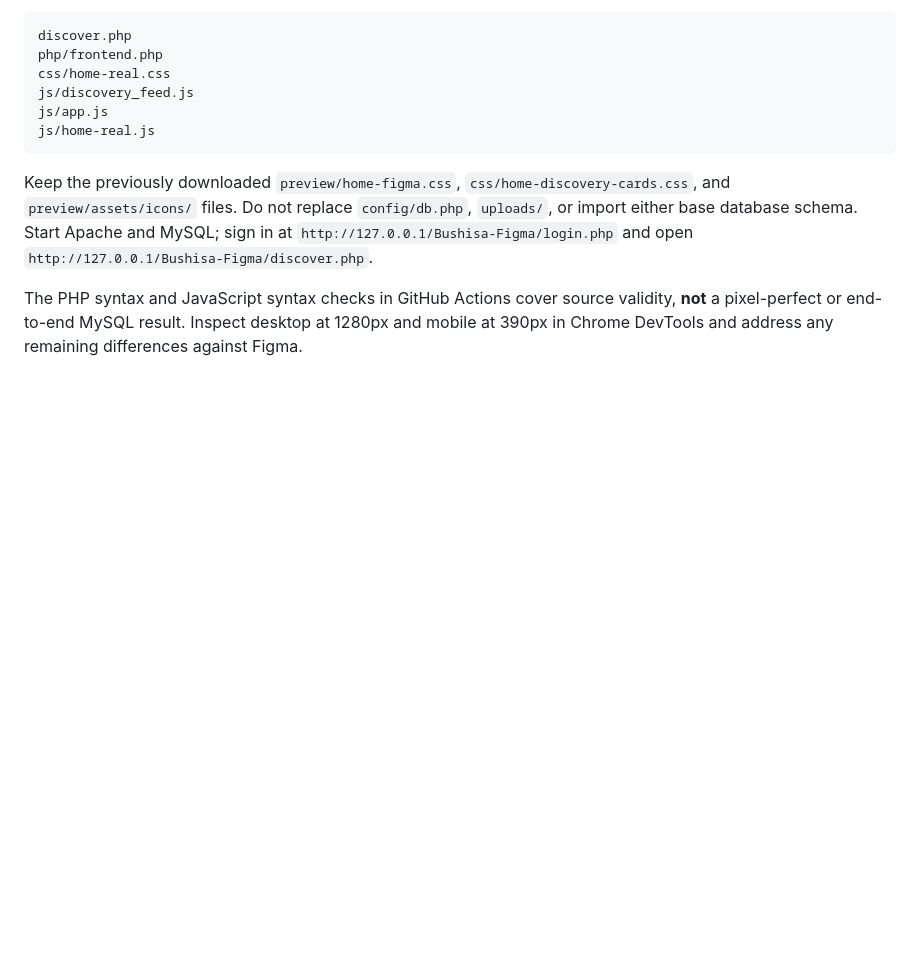
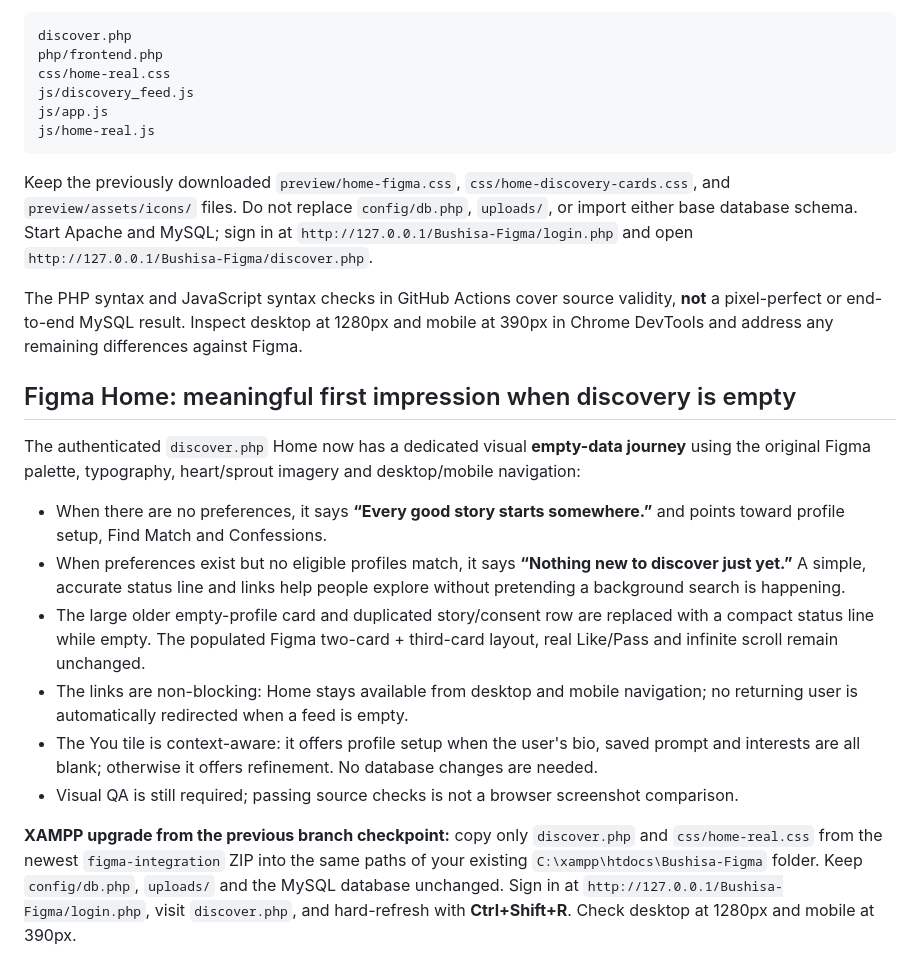
Before and after one commit to Nyatsimba01/Bushisa, a Markdown page: preview/README.md, the part around the change. Drawn GitHub-style; blank space fills up the shorter version.

Commit message:
docs(home): explain new empty-state experience and safe two-file XAMPP upgrade

```diff
--- a/preview/README.md
+++ b/preview/README.md
@@ -116,3 +116,17 @@ js/home-real.js
 Keep the previously downloaded `preview/home-figma.css`, `css/home-discovery-cards.css`, and `preview/assets/icons/` files. Do not replace `config/db.php`, `uploads/`, or import either base database schema. Start Apache and MySQL; sign in at `http://127.0.0.1/Bushisa-Figma/login.php` and open `http://127.0.0.1/Bushisa-Figma/discover.php`.
 
 The PHP syntax and JavaScript syntax checks in GitHub Actions cover source validity, **not** a pixel-perfect or end-to-end MySQL result. Inspect desktop at 1280px and mobile at 390px in Chrome DevTools and address any remaining differences against Figma.
+
+
+## Figma Home: meaningful first impression when discovery is empty
+
+The authenticated `discover.php` Home now has a dedicated visual **empty-data journey** using the original Figma palette, typography, heart/sprout imagery and desktop/mobile navigation:
+
+- When there are no preferences, it says **“Every good story starts somewhere.”** and points toward profile setup, Find Match and Confessions.
+- When preferences exist but no eligible profiles match, it says **“Nothing new to discover just yet.”** A simple, accurate status line and links help people explore without pretending a background search is happening.
+- The large older empty-profile card and duplicated story/consent row are replaced with a compact status line while empty. The populated Figma two-card + third-card layout, real Like/Pass and infinite scroll remain unchanged.
+- The links are non-blocking: Home stays available from desktop and mobile navigation; no returning user is automatically redirected when a feed is empty.
+- The You tile is context-aware: it offers profile setup when the user's bio, saved prompt and interests are all blank; otherwise it offers refinement. No database changes are needed.
+- Visual QA is still required; passing source checks is not a browser screenshot comparison.
+
+**XAMPP upgrade from the previous branch checkpoint:** copy only `discover.php` and `css/home-real.css` from the newest `figma-integration` ZIP into the same paths of your existing `C:\xampp\htdocs\Bushisa-Figma` folder. Keep `config/db.php`, `uploads/` and the MySQL database unchanged. Sign in at `http://127.0.0.1/Bushisa-Figma/login.php`, visit `discover.php`, and hard-refresh with **Ctrl+Shift+R**. Check desktop at 1280px and mobile at 390px.
```
